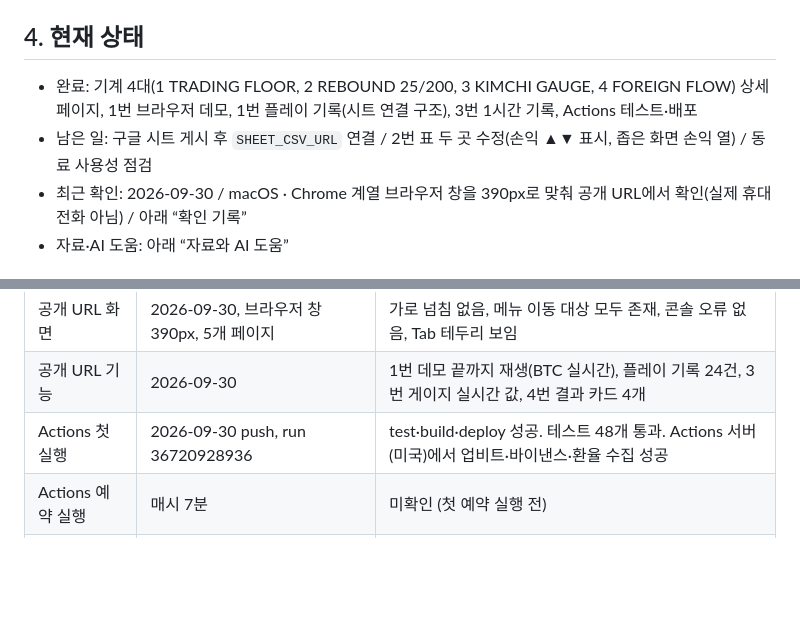
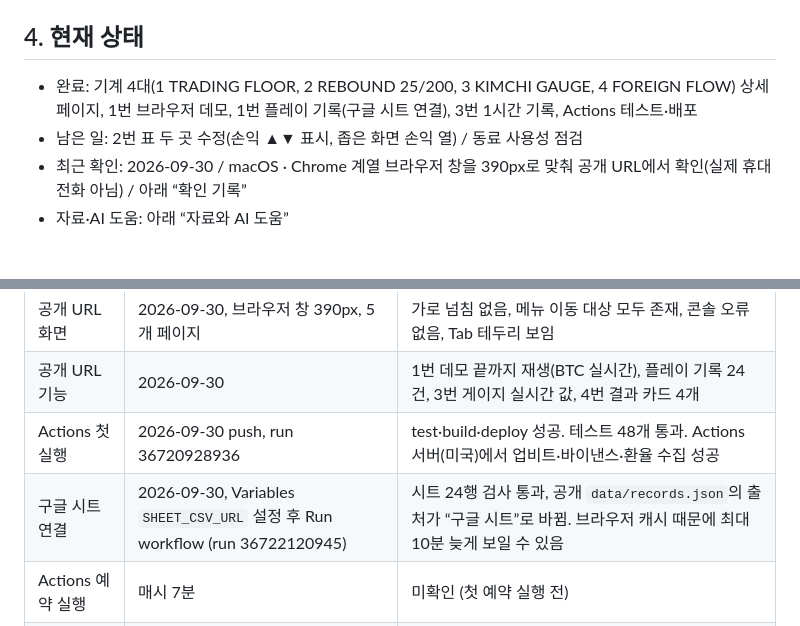
Before and after one commit to chandolkarim/algo-arcade, a Markdown page: README.md, 2 parts joined by grey strips. Rendered like a GitHub page; blank space fills up the shorter version.

Commit message:
README: 구글 시트 연결 확인 결과 기록
Co-Authored-By: Claude Opus 5.5 <noreply@anthropic.com>

```diff
--- a/README.md
+++ b/README.md
@@ -23,8 +23,8 @@
 
 ## 4. 현재 상태
 
-- 완료: 기계 4대(1 TRADING FLOOR, 2 REBOUND 25/200, 3 KIMCHI GAUGE, 4 FOREIGN FLOW) 상세 페이지, 1번 브라우저 데모, 1번 플레이 기록(시트 연결 구조), 3번 1시간 기록, Actions 테스트·배포
-- 남은 일: 구글 시트 게시 후 `SHEET_CSV_URL` 연결 / 2번 표 두 곳 수정(손익 ▲▼ 표시, 좁은 화면 손익 열) / 동료 사용성 점검
+- 완료: 기계 4대(1 TRADING FLOOR, 2 REBOUND 25/200, 3 KIMCHI GAUGE, 4 FOREIGN FLOW) 상세 페이지, 1번 브라우저 데모, 1번 플레이 기록(구글 시트 연결), 3번 1시간 기록, Actions 테스트·배포
+- 남은 일: 2번 표 두 곳 수정(손익 ▲▼ 표시, 좁은 화면 손익 열) / 동료 사용성 점검
 - 최근 확인: 2026-09-30 / macOS · Chrome 계열 브라우저 창을 390px로 맞춰 공개 URL에서 확인(실제 휴대전화 아님) / 아래 “확인 기록”
 - 자료·AI 도움: 아래 “자료와 AI 도움”
 
@@ -45,6 +45,7 @@
 | 공개 URL 화면 | 2026-09-30, 브라우저 창 390px, 5개 페이지 | 가로 넘침 없음, 메뉴 이동 대상 모두 존재, 콘솔 오류 없음, Tab 테두리 보임 |
 | 공개 URL 기능 | 2026-09-30 | 1번 데모 끝까지 재생(BTC 실시간), 플레이 기록 24건, 3번 게이지 실시간 값, 4번 결과 카드 4개 |
 | Actions 첫 실행 | 2026-09-30 push, run 36720928936 | test·build·deploy 성공. 테스트 48개 통과. Actions 서버(미국)에서 업비트·바이낸스·환율 수집 성공 |
+| 구글 시트 연결 | 2026-09-30, Variables `SHEET_CSV_URL` 설정 후 Run workflow (run 36722120945) | 시트 24행 검사 통과, 공개 `data/records.json`의 출처가 “구글 시트”로 바뀜. 브라우저 캐시 때문에 최대 10분 늦게 보일 수 있음 |
 | Actions 예약 실행 | 매시 7분 | 미확인 (첫 예약 실행 전) |
 | 실제 휴대전화 | — | 미확인 |
 | 동료 사용성 점검 | — | 미확인 |
```
